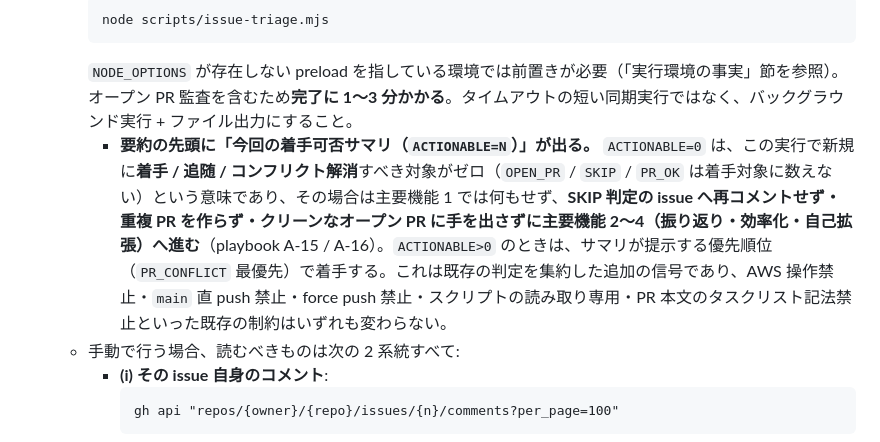
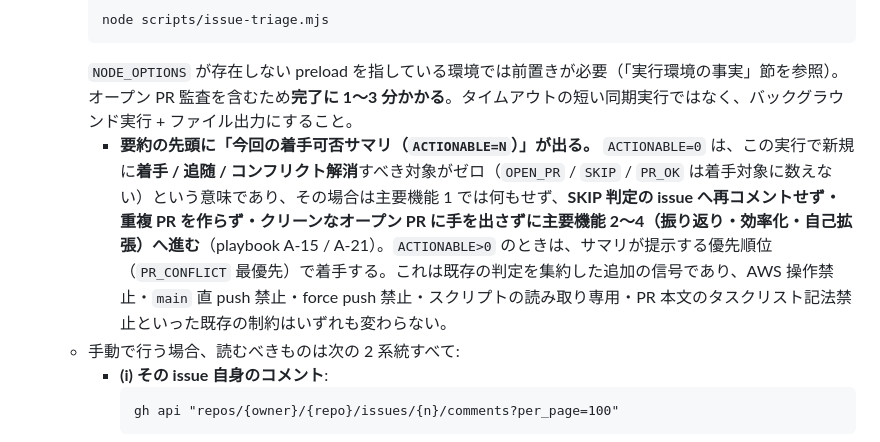
Before and after one commit to Kenta-Matsuda/Kenta-Matsuda.github.io-aws-study, a Markdown page: .kiro/agents/github-issue-resolver.md, the part around the change. Drawn GitHub-style.

Commit message:
chore: 落とし穴の番号を A-21 に振り直し（main の A-16「chore PR 乱立」と衝突するため）
Co-Authored-By: Claude Fable 5.1 <noreply@anthropic.com>

````diff
--- a/.kiro/agents/github-issue-resolver.md
+++ b/.kiro/agents/github-issue-resolver.md
@@ -181,7 +181,7 @@ permissions:
      node scripts/issue-triage.mjs
      ```
      `NODE_OPTIONS` が存在しない preload を指している環境では前置きが必要（「実行環境の事実」節を参照）。オープン PR 監査を含むため**完了に 1〜3 分かかる**。タイムアウトの短い同期実行ではなく、バックグラウンド実行 + ファイル出力にすること。
-     - **要約の先頭に「今回の着手可否サマリ（`ACTIONABLE=N`）」が出る。** `ACTIONABLE=0` は、この実行で新規に**着手 / 追随 / コンフリクト解消**すべき対象がゼロ（`OPEN_PR` / `SKIP` / `PR_OK` は着手対象に数えない）という意味であり、その場合は主要機能 1 では何もせず、**SKIP 判定の issue へ再コメントせず・重複 PR を作らず・クリーンなオープン PR に手を出さずに主要機能 2〜4（振り返り・効率化・自己拡張）へ進む**（playbook A-15 / A-16）。`ACTIONABLE>0` のときは、サマリが提示する優先順位（`PR_CONFLICT` 最優先）で着手する。これは既存の判定を集約した追加の信号であり、AWS 操作禁止・`main` 直 push 禁止・force push 禁止・スクリプトの読み取り専用・PR 本文のタスクリスト記法禁止といった既存の制約はいずれも変わらない。
+     - **要約の先頭に「今回の着手可否サマリ（`ACTIONABLE=N`）」が出る。** `ACTIONABLE=0` は、この実行で新規に**着手 / 追随 / コンフリクト解消**すべき対象がゼロ（`OPEN_PR` / `SKIP` / `PR_OK` は着手対象に数えない）という意味であり、その場合は主要機能 1 では何もせず、**SKIP 判定の issue へ再コメントせず・重複 PR を作らず・クリーンなオープン PR に手を出さずに主要機能 2〜4（振り返り・効率化・自己拡張）へ進む**（playbook A-15 / A-21）。`ACTIONABLE>0` のときは、サマリが提示する優先順位（`PR_CONFLICT` 最優先）で着手する。これは既存の判定を集約した追加の信号であり、AWS 操作禁止・`main` 直 push 禁止・force push 禁止・スクリプトの読み取り専用・PR 本文のタスクリスト記法禁止といった既存の制約はいずれも変わらない。
    - 手動で行う場合、読むべきものは次の 2 系統すべて:
      - **(i) その issue 自身のコメント**:
        ```
````
Also changed, not shown: docs/wiki/efficiency-log.md (+1 -1 lines), docs/wiki/issue-resolution-playbook.md (+2 -2 lines).
